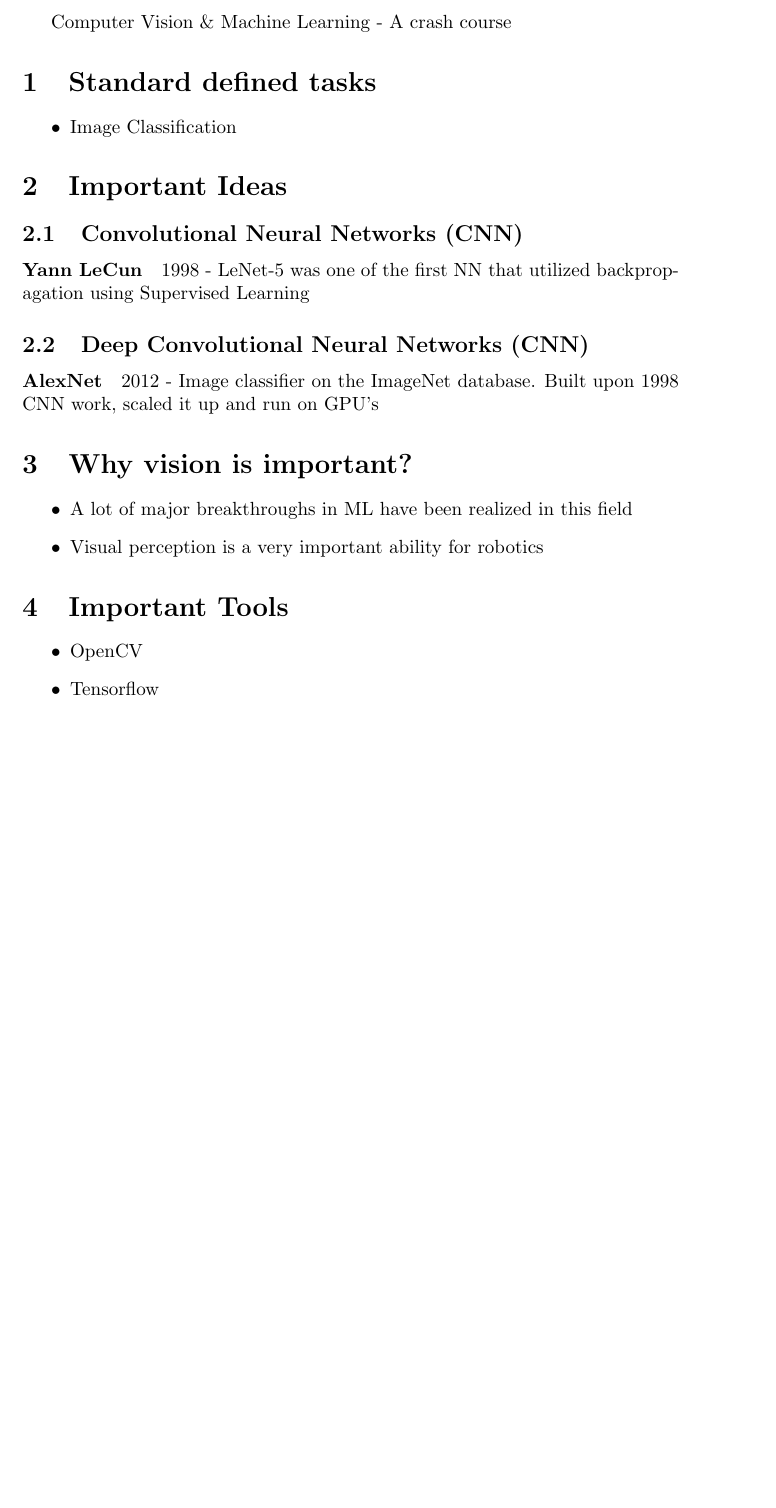
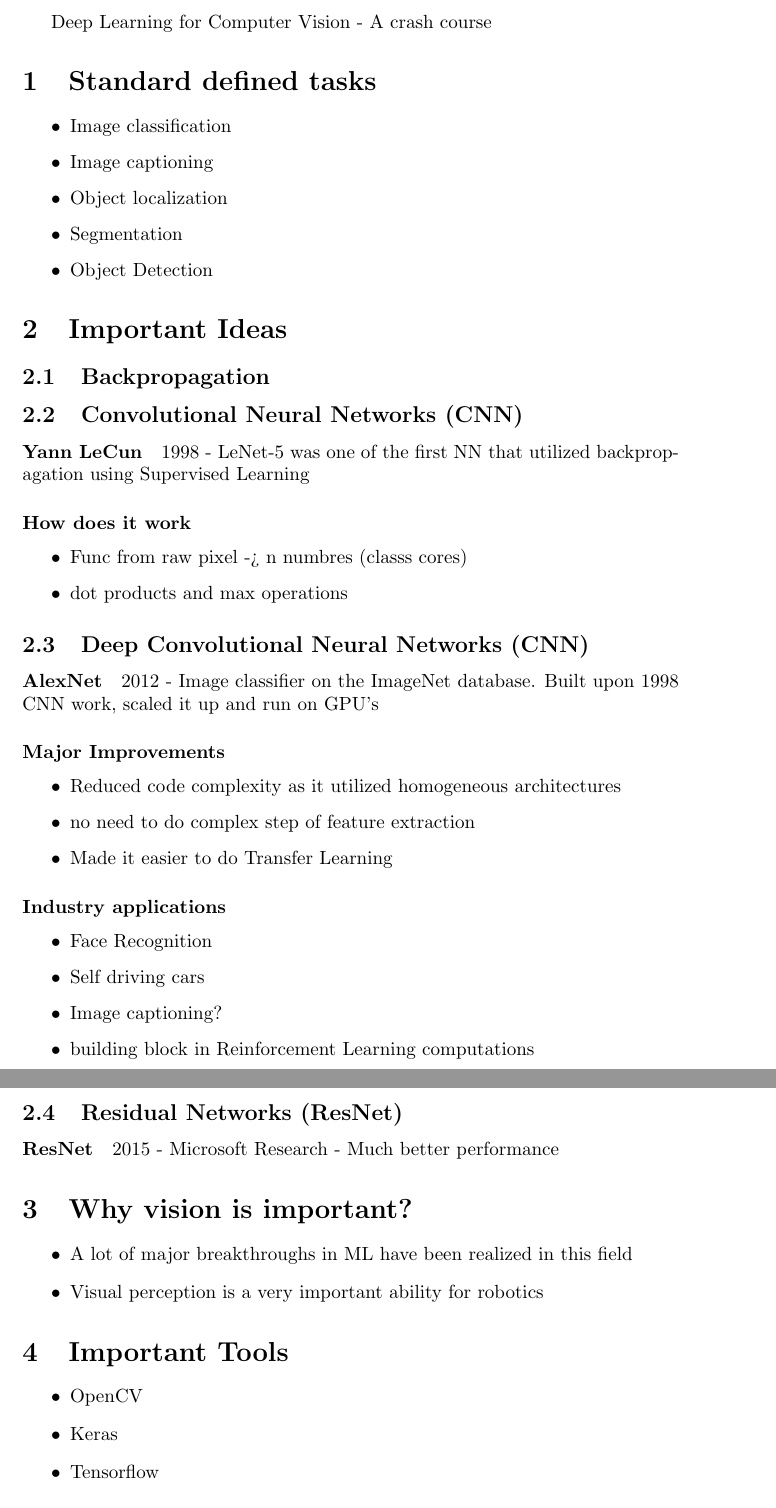
Before and after one commit to arorashu/601-topic-analysis, a LaTeX document (computer-vision.tex): part of the page before the commit and two parts of pages 1 and 2 of 2 after it, the two joined at a grey line, cut so that both start at the same text, the shorter picture padded with empty space. Compiled offline with pdfLaTeX.

Commit message:
added resnet

```diff
--- a/computer-vision.tex
+++ b/computer-vision.tex
@@ -1,20 +1,49 @@
 \documentclass{article}
 \begin{document}
-	Computer Vision \& Machine Learning - A crash course
+	Deep Learning for Computer Vision - A crash course
 
 	\section{Standard defined tasks}
 	\begin{itemize}
-		\item Image Classification
+		\item Image classification
+		\item Image captioning
+		\item Object localization
+		\item Segmentation
+		\item Object Detection
 
 	\end{itemize}
 	\section{Important Ideas}
+	\subsection{Backpropagation}
+
 	\subsection{Convolutional Neural Networks (CNN)}
 		\paragraph{Yann LeCun}
 			1998 - LeNet-5 was one of the first NN that utilized backpropagation using Supervised Learning
 
+		\paragraph{How does it work}
+		\begin{itemize}
+			\item Func from raw pixel -> n numbres (classs cores)
+			\item dot products and max operations
+		\end{itemize}
+
 	\subsection{Deep Convolutional Neural Networks (CNN)}
 		\paragraph{AlexNet}
 		2012 - Image classifier on the ImageNet database. Built upon 1998 CNN work, scaled it up and run on GPU's
+		\paragraph{Major Improvements}
+		\begin{itemize}
+			\item Reduced code complexity as it utilized homogeneous architectures
+			\item no need to do complex step of feature extraction
+			\item Made it easier to do Transfer Learning
+		\end{itemize}
+		\paragraph{Industry applications}
+		\begin{itemize}
+			\item Face Recognition
+			\item Self driving cars
+			\item Image captioning?
+			\item building block in Reinforcement Learning computations
+		\end{itemize}
+
+	\subsection{Residual Networks (ResNet)}
+		\paragraph{ResNet}
+		2015 - Microsoft Research - Much better performance
 
 	\section{Why vision is important?}
 	\begin{itemize}
@@ -25,5 +54,6 @@
 	\section{Important Tools}
 	\begin{itemize}
 		\item OpenCV
+		\item Keras
 		\item Tensorflow
 	\end{itemize}
```
Also changed, not shown: computer-vision.pdf, computer-vision.tex (5 more changed lines).
